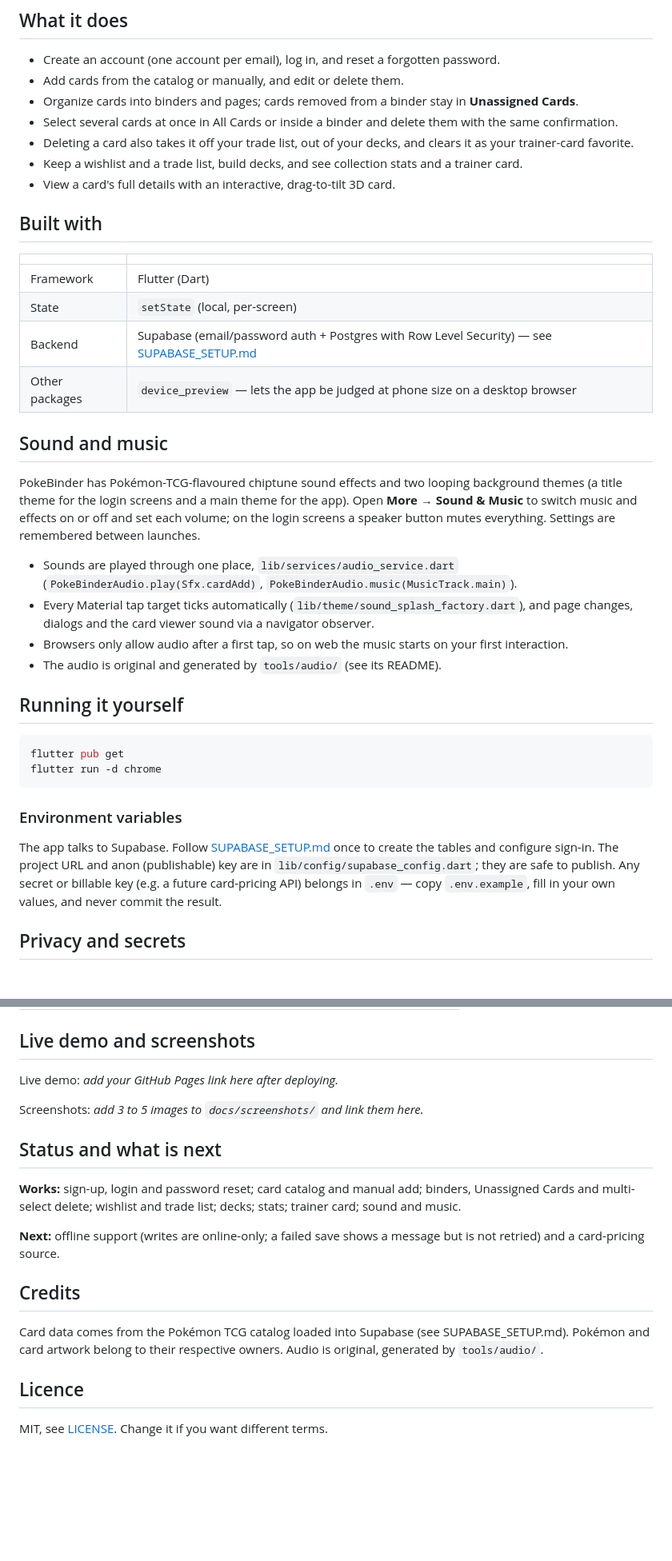
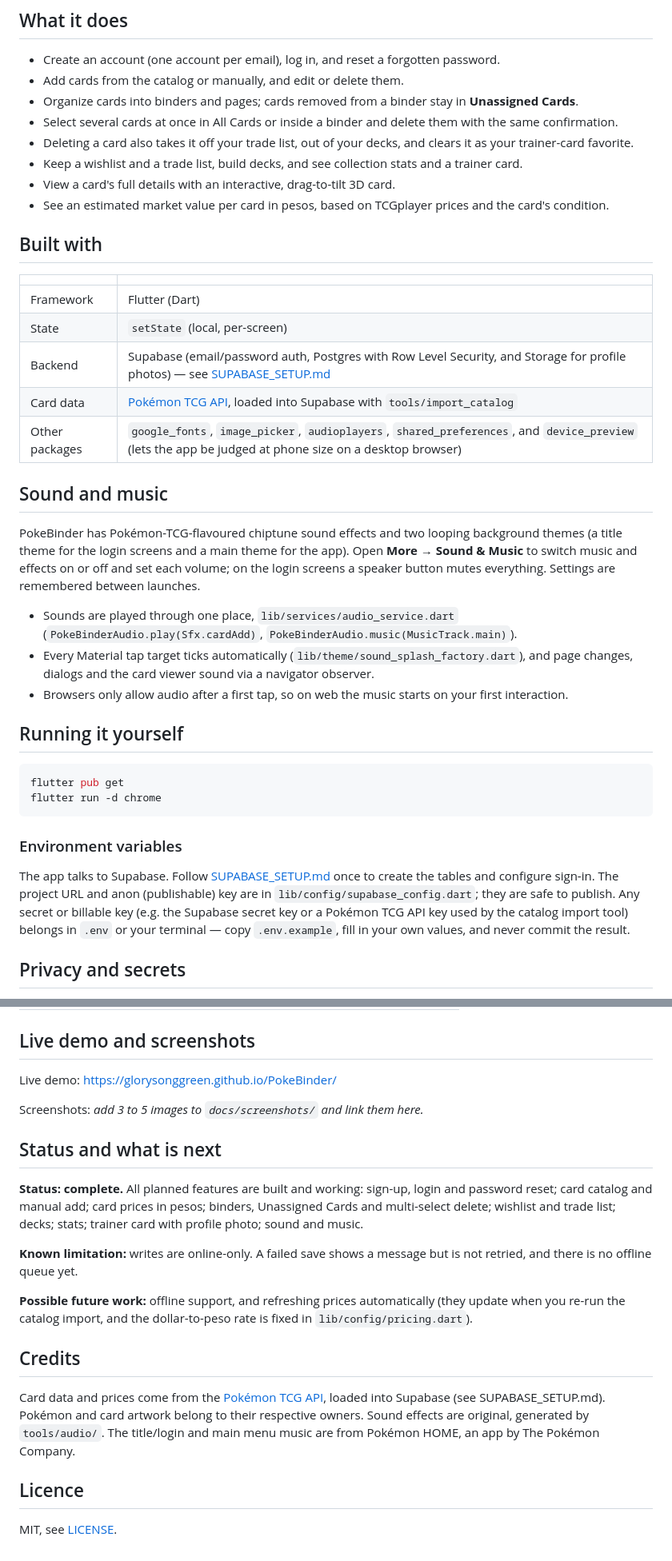
Before and after one commit to glorysonggreen/PokeBinder, a Markdown page: README.md, 2 parts joined by grey strips. Shown at 80% size. GitHub-like rendering; blank space fills up the shorter version.

Commit message:
Revise README for backend updates and feature status
Updated README to reflect changes in backend and features.

```diff
--- a/README.md
+++ b/README.md
@@ -11,6 +11,7 @@
 - Deleting a card also takes it off your trade list, out of your decks, and clears it as your trainer-card favorite.
 - Keep a wishlist and a trade list, build decks, and see collection stats and a trainer card.
 - View a card's full details with an interactive, drag-to-tilt 3D card.
+- See an estimated market value per card in pesos, based on TCGplayer prices and the card's condition.
 
 ## Built with
 
@@ -18,8 +19,9 @@
 | --- | --- |
 | Framework | Flutter (Dart) |
 | State | `setState` (local, per-screen) |
-| Backend | Supabase (email/password auth + Postgres with Row Level Security) — see [SUPABASE_SETUP.md](SUPABASE_SETUP.md) |
-| Other packages | `device_preview` — lets the app be judged at phone size on a desktop browser |
+| Backend | Supabase (email/password auth, Postgres with Row Level Security, and Storage for profile photos) — see [SUPABASE_SETUP.md](SUPABASE_SETUP.md) |
+| Card data | [Pokémon TCG API](https://pokemontcg.io), loaded into Supabase with `tools/import_catalog` |
+| Other packages | `google_fonts`, `image_picker`, `audioplayers`, `shared_preferences`, and `device_preview` (lets the app be judged at phone size on a desktop browser) |
 
 ## Sound and music
 
@@ -35,7 +37,6 @@ remembered between launches.
   and page changes, dialogs and the card viewer sound via a navigator observer.
 - Browsers only allow audio after a first tap, so on web the music starts on
   your first interaction.
-- The audio is original and generated by `tools/audio/` (see its README).
 
 ## Running it yourself
 
@@ -49,9 +50,9 @@ flutter run -d chrome
 The app talks to Supabase. Follow [SUPABASE_SETUP.md](SUPABASE_SETUP.md) once
 to create the tables and configure sign-in. The project URL and anon
 (publishable) key are in `lib/config/supabase_config.dart`; they are safe to
-publish. Any secret or billable key (e.g. a future card-pricing API) belongs in
-`.env` — copy `.env.example`, fill in your own values, and never commit the
-result.
+publish. Any secret or billable key (e.g. the Supabase secret key or a Pokémon
+TCG API key used by the catalog import tool) belongs in `.env` or your terminal
+— copy `.env.example`, fill in your own values, and never commit the result.
 
 ## Privacy and secrets
 
@@ -77,20 +78,22 @@ See `docs/06-security-and-privacy.md` for the full, dated checklist.
 
 ## Live demo and screenshots
 
-Live demo: _add your GitHub Pages link here after deploying._
+Live demo: https://glorysonggreen.github.io/PokeBinder/
 
 Screenshots: _add 3 to 5 images to `docs/screenshots/` and link them here._
 
 ## Status and what is next
 
-**Works:** sign-up, login and password reset; card catalog and manual add; binders, Unassigned Cards and multi-select delete; wishlist and trade list; decks; stats; trainer card; sound and music.
+**Status: complete.** All planned features are built and working: sign-up, login and password reset; card catalog and manual add; card prices in pesos; binders, Unassigned Cards and multi-select delete; wishlist and trade list; decks; stats; trainer card with profile photo; sound and music.
 
-**Next:** offline support (writes are online-only; a failed save shows a message but is not retried) and a card-pricing source.
+**Known limitation:** writes are online-only. A failed save shows a message but is not retried, and there is no offline queue yet.
+
+**Possible future work:** offline support, and refreshing prices automatically (they update when you re-run the catalog import, and the dollar-to-peso rate is fixed in `lib/config/pricing.dart`).
 
 ## Credits
 
-Card data comes from the Pokémon TCG catalog loaded into Supabase (see SUPABASE_SETUP.md). Pokémon and card artwork belong to their respective owners. Audio is original, generated by `tools/audio/`.
+Card data and prices come from the [Pokémon TCG API](https://pokemontcg.io), loaded into Supabase (see SUPABASE_SETUP.md). Pokémon and card artwork belong to their respective owners. Sound effects are original, generated by `tools/audio/`. The title/login and main menu music are from Pokémon HOME, an app by The Pokémon Company.
 
 ## Licence
 
-MIT, see [LICENSE](LICENSE). Change it if you want different terms.
+MIT, see [LICENSE](LICENSE).
```
